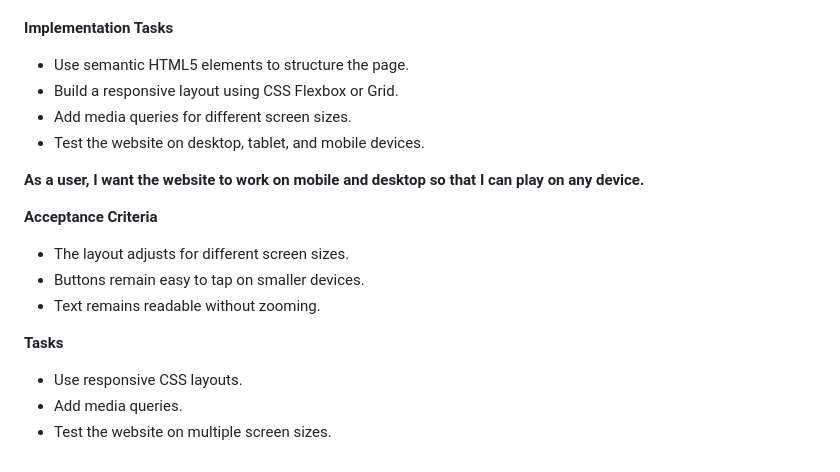
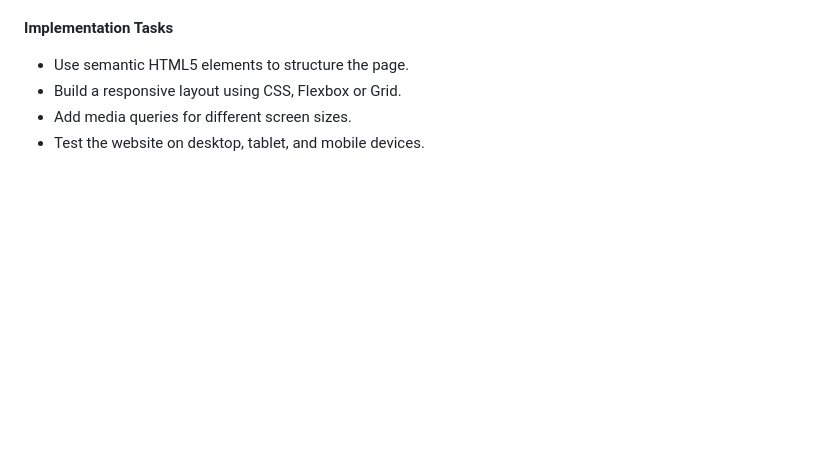
Before and after one commit to Zealous242/physics-and-astronomy-quiz, a Markdown page: README.md, the part around the change. GitHub-like rendering; blank space fills up the shorter version.

Commit message:
Combine user stories 13 and 14

```diff
--- a/README.md
+++ b/README.md
@@ -207,20 +207,6 @@ Implementation Tasks:
 **Implementation Tasks**
 
 - Use semantic HTML5 elements to structure the page.
-- Build a responsive layout using CSS Flexbox or Grid.
+- Build a responsive layout using CSS, Flexbox or Grid.
 - Add media queries for different screen sizes.
 - Test the website on desktop, tablet, and mobile devices.
-
-**As a user, I want the website to work on mobile and desktop so that I can play on any device.**
-
-**Acceptance Criteria**
-
-- The layout adjusts for different screen sizes.
-- Buttons remain easy to tap on smaller devices.
-- Text remains readable without zooming.
-
-**Tasks**
-
-- Use responsive CSS layouts.
-- Add media queries.
-- Test the website on multiple screen sizes.
```
